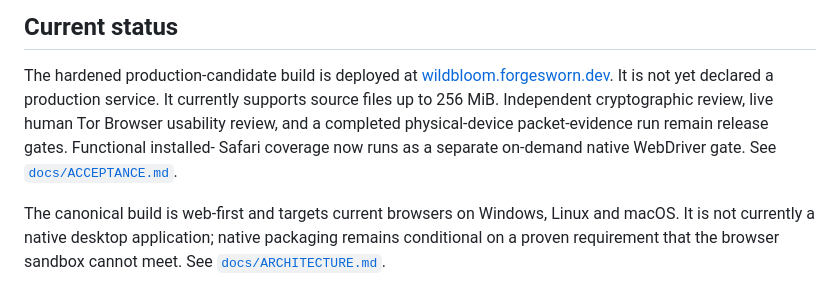
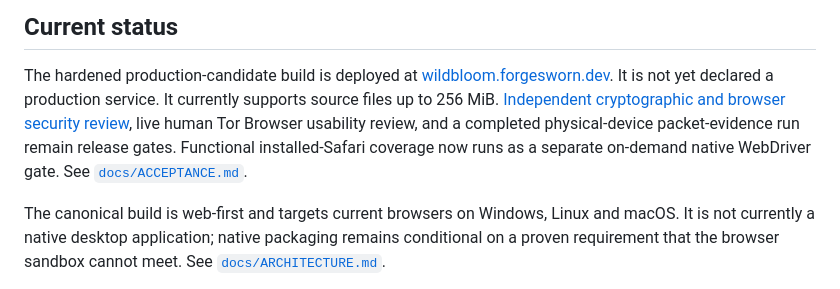
Before and after one commit to forgesworn/wildbloom, a Markdown page: README.md, the part around the change. GitHub-like rendering.

Commit message:
docs: commission independent security review (#27)
Co-authored-by: TheCryptoDonkey <TheCryptoDonkey@users.noreply.github.com>

```diff
--- a/README.md
+++ b/README.md
@@ -23,9 +23,10 @@ changing this browser protocol.
 The hardened production-candidate build is deployed at
 [wildbloom.forgesworn.dev](https://wildbloom.forgesworn.dev/).  It is not yet
 declared a production service.  It currently supports source files up to 256
-MiB. Independent cryptographic review, live human Tor Browser usability review,
-and a completed physical-device packet-evidence run remain release gates. Functional installed-
-Safari coverage now runs as a separate on-demand native WebDriver gate. See
+MiB. [Independent cryptographic and browser security
+review](docs/SECURITY-REVIEW-BRIEF.md), live human Tor Browser usability review,
+and a completed physical-device packet-evidence run remain release gates.
+Functional installed-Safari coverage now runs as a separate on-demand native WebDriver gate. See
 [`docs/ACCEPTANCE.md`](docs/ACCEPTANCE.md).
 
 The canonical build is web-first and targets current browsers on Windows,
```
Also changed, not shown: docs/ACCEPTANCE.md (+3 -1 lines), docs/SECURITY-REVIEW-BRIEF.md (added, +177 -0 lines).
